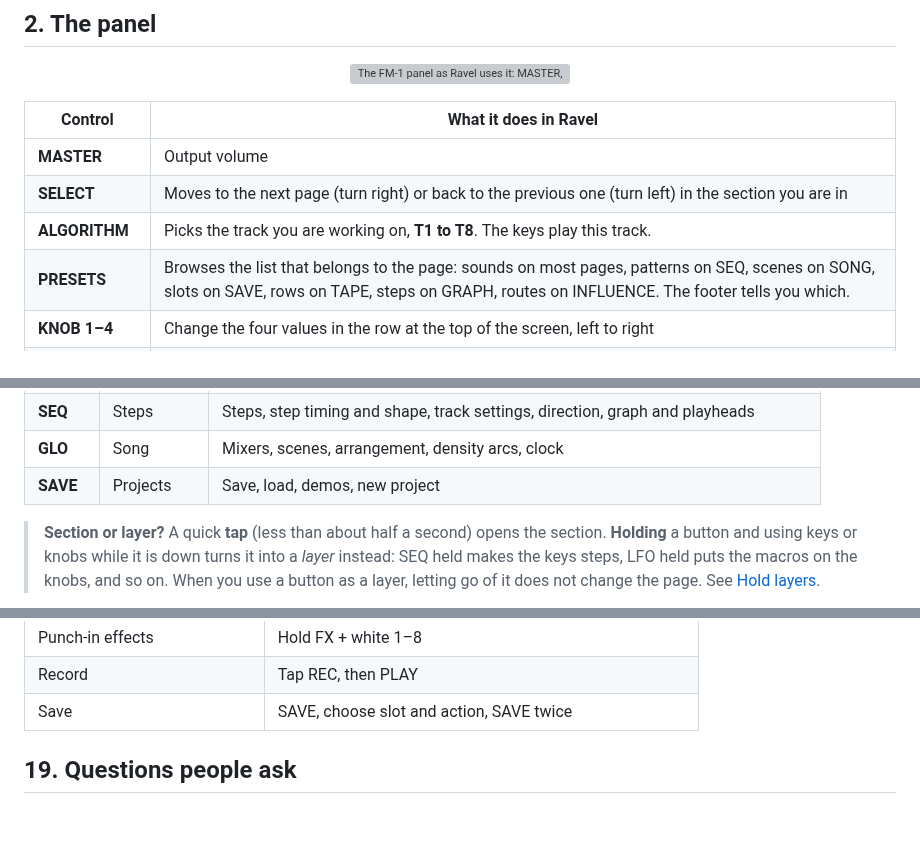
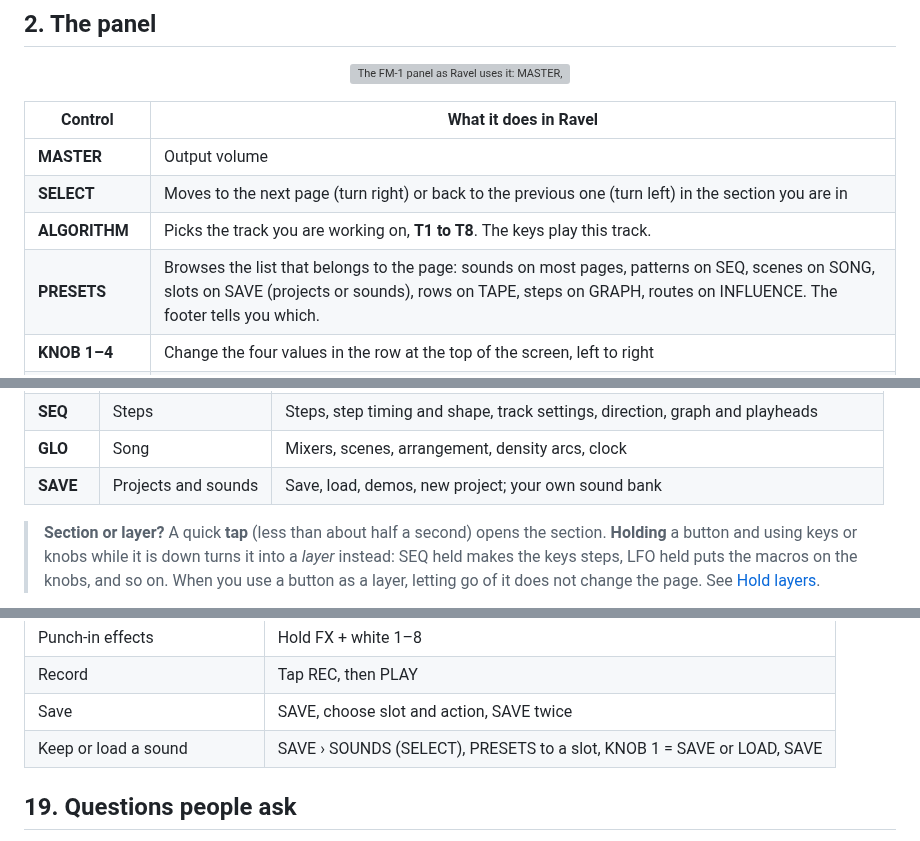
Before and after one commit to De-Pattern/Ravel_FM1, a Markdown page: README.md, 3 parts joined by grey strips. Rendered like a GitHub page; blank space fills up the shorter version; grey boxes are pictures that could not be loaded.

```diff
--- a/README.md
+++ b/README.md
@@ -122,7 +122,7 @@ Projects you save in the emulator are kept in your browser, so they are still th
 | **MASTER** | Output volume |
 | **SELECT** | Moves to the next page (turn right) or back to the previous one (turn left) in the section you are in |
 | **ALGORITHM** | Picks the track you are working on, **T1 to T8**. The keys play this track. |
-| **PRESETS** | Browses the list that belongs to the page: sounds on most pages, patterns on SEQ, scenes on SONG, slots on SAVE, rows on TAPE, steps on GRAPH, routes on INFLUENCE. The footer tells you which. |
+| **PRESETS** | Browses the list that belongs to the page: sounds on most pages, patterns on SEQ, scenes on SONG, slots on SAVE (projects or sounds), rows on TAPE, steps on GRAPH, routes on INFLUENCE. The footer tells you which. |
 | **KNOB 1–4** | Change the four values in the row at the top of the screen, left to right |
 | **OCT− / OCT+** | Move the keyboard down or up an octave. On SEQ pages they move between step pages (1–16, 17–32, …). On pages with more settings than knobs they move the knobs to the next row instead; those pages show the rows on screen, number the knobs, and the footer says what OCT brings next: a kit's **LANE** pages (machine parameters, then LEVEL, CHANCE, LENGTH), the CZ's **DCO, DCW and DCA** envelopes (two stages at a time, then SUS and END), and **LFO SHAPE** (LFO 1 or LFO 2). |
 | **10 section buttons** | Each one opens a section (a group of pages). Tap it again for the section's next page. |
@@ -143,7 +143,7 @@ The ten sections:
 | **ARP** | Tape | Capture, rows, and how a tape track plays the tape |
 | **SEQ** | Steps | Steps, step timing and shape, track settings, direction, graph and playheads |
 | **GLO** | Song | Mixers, scenes, arrangement, density arcs, clock |
-| **SAVE** | Projects | Save, load, demos, new project |
+| **SAVE** | Projects and sounds | Save, load, demos, new project; your own sound bank |
 
 > **Section or layer?** A quick **tap** (less than about half a second) opens the section. **Holding** a button and using keys or knobs while it is down turns it into a *layer* instead: SEQ held makes the keys steps, LFO held puts the macros on the knobs, and so on. When you use a button as a layer, letting go of it does not change the page. See [Hold layers](#15-hold-layers).
 
@@ -1121,6 +1156,7 @@ Turning ALGORITHM while armed moves recording to the new track.
 | Punch-in effects | Hold FX + white 1–8 |
 | Record | Tap REC, then PLAY |
 | Save | SAVE, choose slot and action, SAVE twice |
+| Keep or load a sound | SAVE › SOUNDS (SELECT), PRESETS to a slot, KNOB 1 = SAVE or LOAD, SAVE |
 
 ## 19. Questions people ask
 
```
Also changed, not shown: other parts of README.md (+37 -2 lines), docs/manual/save-sounds.png (added), 11 other files.
